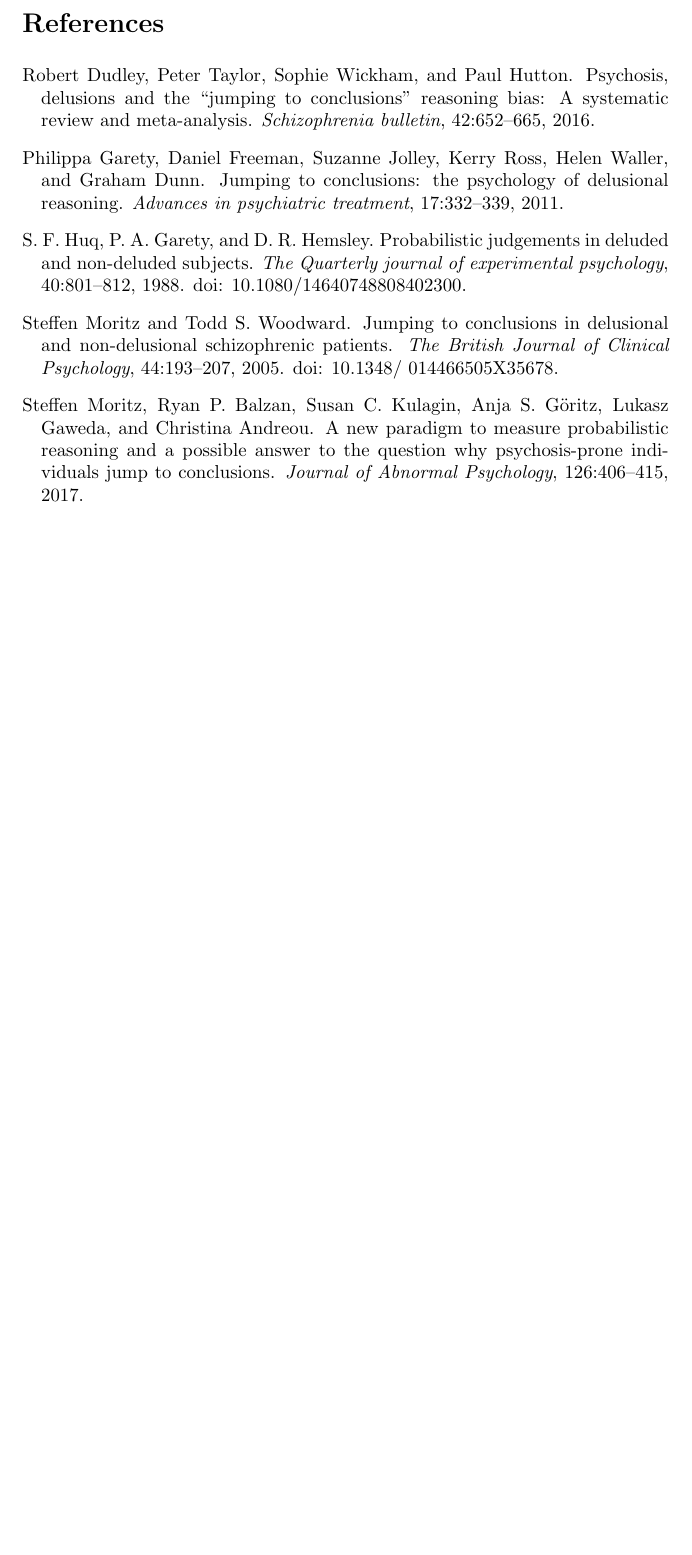
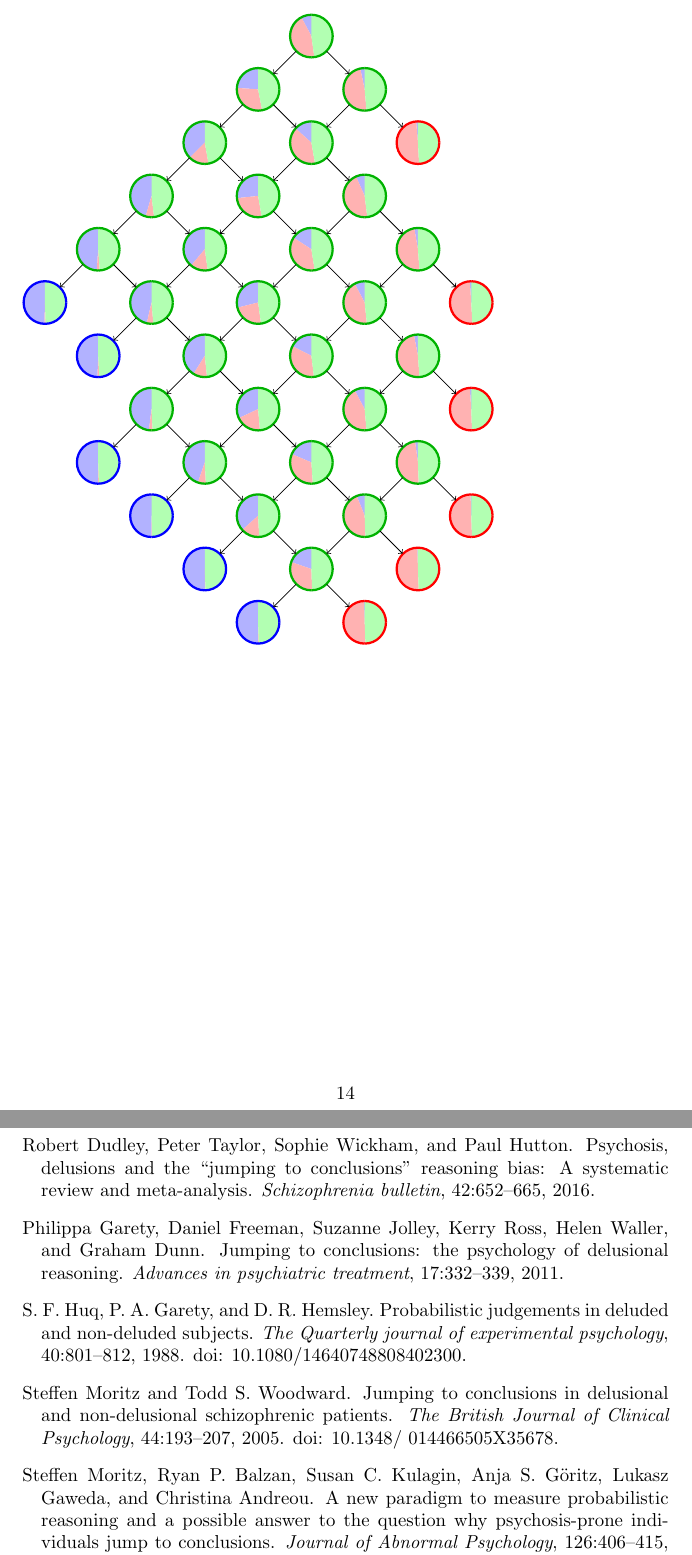
Before and after one commit to johanneskogvang/Masteroppgave, a LaTeX document (main.tex): part of page 14 of 14 before the commit and two parts of pages 14 and 15 of 15 after it, the two joined at a grey line, cut at the place of the change, the shorter picture padded with empty space. Compiled offline with pdfLaTeX; a missing bibliography style is replaced by a similar one.

Commit message:
Updates from Overleaf

```diff
--- a/main.tex
+++ b/main.tex
@@ -37,6 +37,7 @@
 %\input{tikz-trees/unif_lim_a0.01_b0.4}
 \input{tikz-trees/binom_unlim_a0.01}
 \input{tikz-trees/binom_lim_a0.01_b0.6}
+\input{tikz-trees/binom_unlim_a0.01_g2_k0.5}
 
 \newpage
 \bibliography{references.bib}
```
